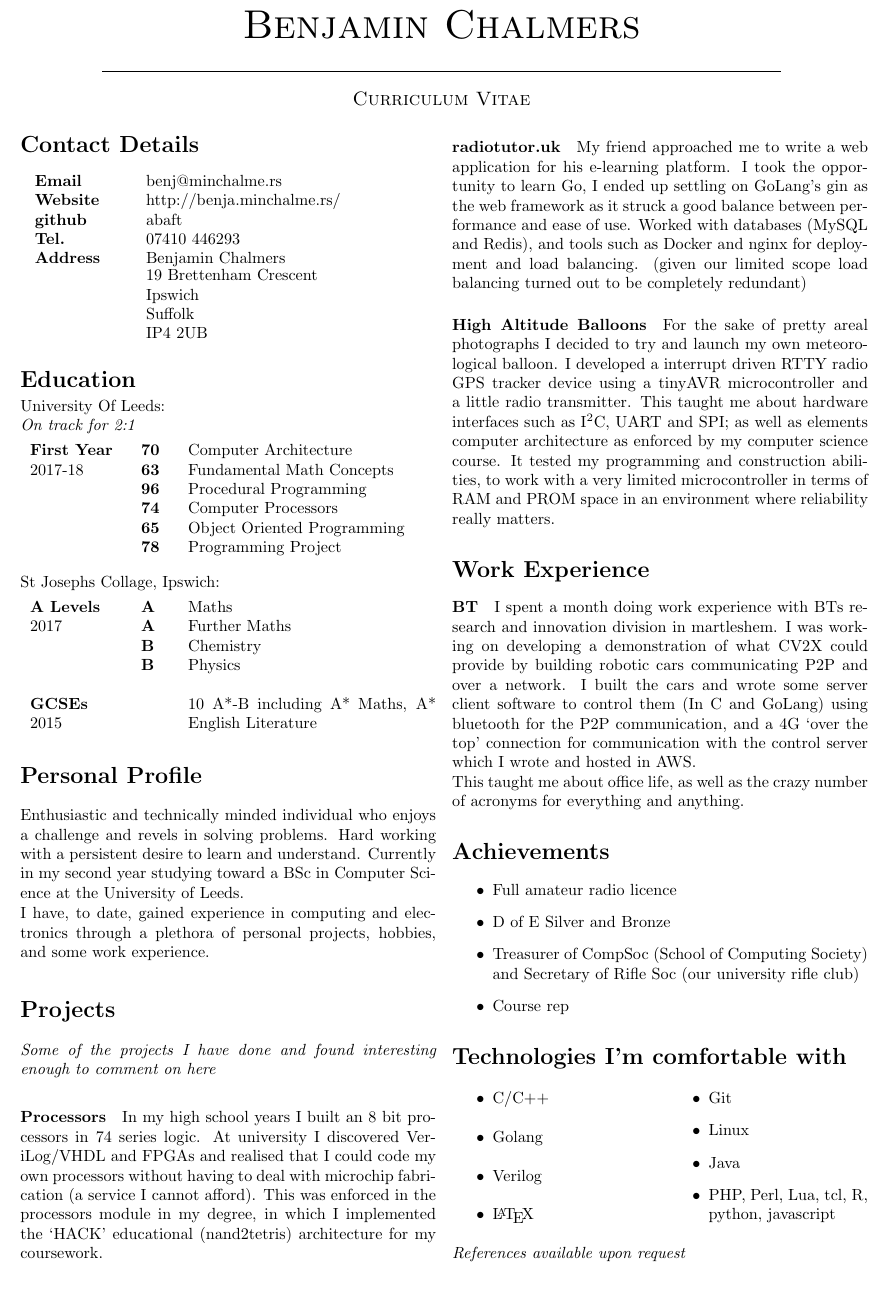
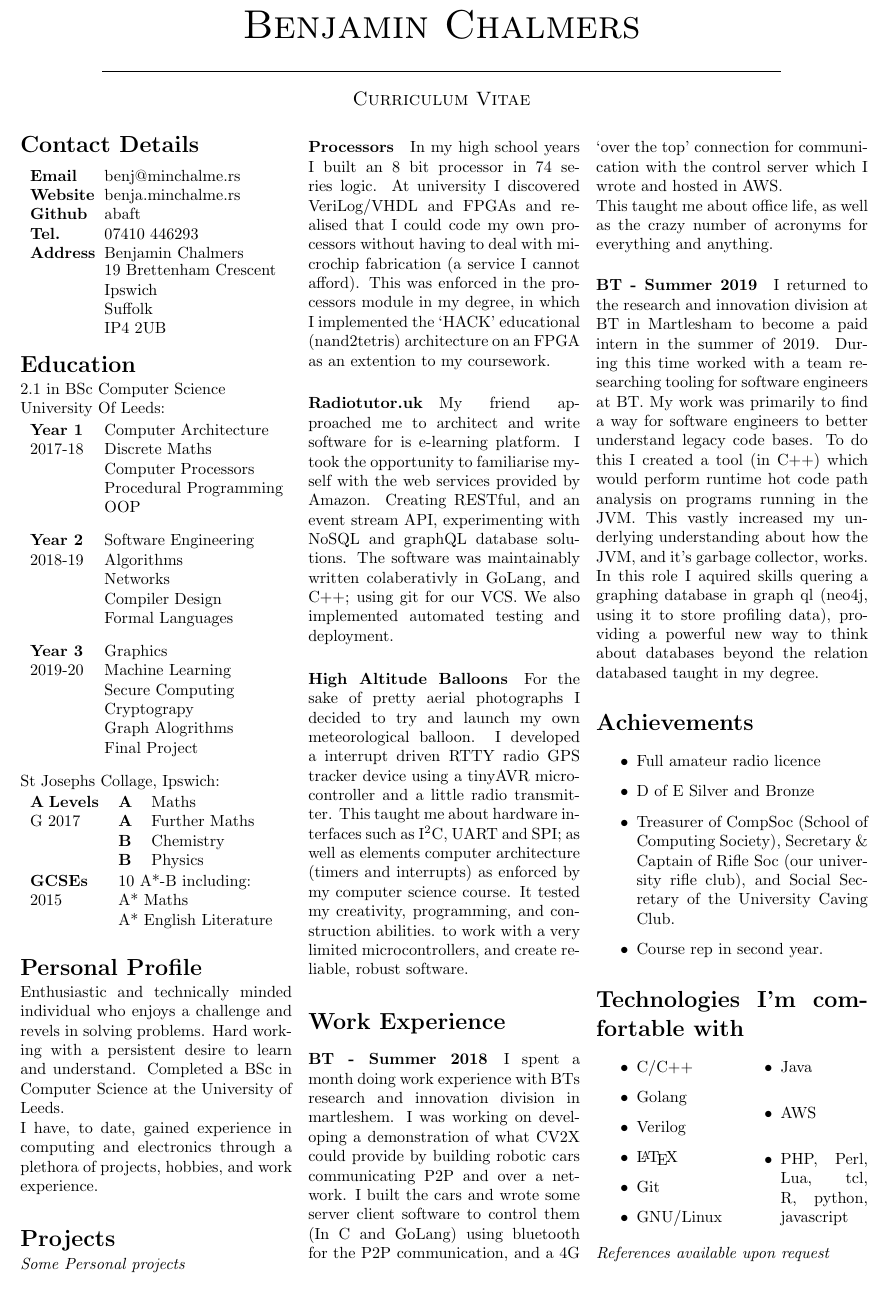
Before and after one commit to abaft/CV, a LaTeX CV (cv.tex): part of the page, cut so that both start at the same text. Compiled offline with pdfLaTeX.

Commit message:
Added/Changed bits

```diff
--- a/cv.tex
+++ b/cv.tex
@@ -21,82 +21,109 @@
   \vspace{0.2cm}
 
 \end{center}
-\begin{multicols*}{2}
+\begin{multicols*}{3}
   \section*{Contact Details}
+  \vspace{-0.5cm}
 \begin{center}
-  \begin{tabular}{p{2cm}p{6cm}}
+  \begin{tabular}{p{1.2cm}p{6cm}}
     \textbf{Email}&\href{mailto:benj@minchalme.rs}{benj@minchalme.rs}\\
-    \textbf{Website}&\href{http://benja.minchalme.rs/}{http://benja.minchalme.rs/}\\
-    \textbf{github}&\href{http://github.com/abaft}{abaft}\\
+    \textbf{Website}&\href{http://benja.minchalme.rs/}{benja.minchalme.rs}\\
+    \textbf{Github}&\href{http://github.com/abaft}{abaft}\\
     \textbf{Tel.}&07410 446293\\
     \textbf{Address}&Benjamin Chalmers\\
     &\parbox{5cm}{19 Brettenham Crescent\\Ipswich\\Suffolk\\IP4 2UB}\\
   \end{tabular}
 \end{center}
 
+  \vspace{-.5cm}
   \section*{Education}
   \vspace*{-.3cm}
-  University Of Leeds:
+  2.1 in BSc Computer Science
+  \newline University Of Leeds:
   %\newline\textit{*Provisional Grade}
-	\newline \textit{On track for 2:1}
   \vspace*{-6mm}
 \begin{center}
-  \begin{tabular}{p{2cm} p{0.6cm} p{5.4cm}}
-    \textbf{First Year}&\textbf{70}&Computer Architecture\\
-	2017-18&\textbf{63}&Fundamental Math Concepts\\
-	    &\textbf{96}&Procedural Programming\\
-			&\textbf{74}&Computer Processors\\
-			&\textbf{65}&Object Oriented Programming\\
-			&\textbf{78}&Programming Project
+  \begin{tabular}{p{1.2cm}p{5.4cm}}
+    \textbf{Year 1}&Computer Architecture\\
+	2017-18&Discrete Maths\\
+			&Computer Processors\\
+	    &Procedural Programming\\
+      &OOP\vspace{.3cm}\\
+    \textbf{Year 2}&Software Engineering\\
+    2018-19&Algorithms\\
+    &Networks\\
+    &Compiler Design\\
+    &Formal Languages\vspace{.3cm}\\
+    \textbf{Year 3}&Graphics\\
+    2019-20&Machine Learning\\
+    &Secure Computing\\
+    &Cryptograpy\\
+    &Graph Alogrithms\\
+    &Final Project
   \end{tabular}
 \end{center}
   St Josephs Collage, Ipswich:
   \vspace*{-.6cm}
 \begin{center}
-  \begin{tabular}{p{2cm} p{0.6cm} p{5.4cm}}
+  \begin{tabular}{p{1.5cm} p{0.3cm} p{5.4cm}}
     \textbf{A Levels}&\textbf{A}&Maths\\
-	2017&\textbf{A}&Further Maths\\
+G	2017&\textbf{A}&Further Maths\\
 	    &\textbf{B}&Chemistry\\
 	    &\textbf{B}&Physics\\
-\\
+  \end{tabular}
+  \begin{tabular}{p{1.5cm} p{5.7cm}}
     \textbf{GCSEs}
-        2015&& 10 A*-B including A* Maths, A* English Literature
+        & 10 A*-B including:\\
+        2015&A* Maths\\
+        &A* English Literature
   \end{tabular}
 \end{center}
 
-
 \section*{Personal Profile}
+\vspace{-.3cm}
 Enthusiastic and technically minded individual who enjoys a challenge and revels in solving problems.
 Hard working with a persistent desire to learn and understand.
-Currently in my second year studying toward a BSc in Computer Science at the University of Leeds.
+Completed a BSc in Computer Science at the University of Leeds.
 
-I have, to date, gained experience in computing and electronics through a plethora of personal projects, hobbies, and some work experience.
+I have, to date, gained experience in computing and electronics through a plethora of projects, hobbies, and work experience.
 
 \section*{Projects}
+\vspace*{-.3cm}
 %\textit{Experience listed here was done `for love' in addition to my academic studies}
-\textit{Some of the projects I have done and found interesting enough to comment on here}
+%\textit{Some of the projects I have done and found interesting enough to comment on here}
+\textit{Some Personal projects}
+\vspace*{-.3cm}
 
-\paragraph{Processors} In my high school years I built an 8 bit processors in 74 series logic.
+\paragraph{Processors} In my high school years I built an 8 bit processor in 74 series logic.
 At university I discovered VeriLog/VHDL and FPGAs and realised that I could code my own processors without having to deal with microchip fabrication (a service I cannot afford).
-This was enforced in the processors module in my degree, in which I implemented the `HACK' educational (nand2tetris) architecture for my coursework.
+This was enforced in the processors module in my degree, in which I implemented the `HACK' educational (nand2tetris) architecture on an FPGA as an extention to my coursework.
 
-\paragraph{radiotutor.uk} My friend approached me to write a web application for his e-learning platform.
-I took the opportunity to learn Go, I ended up settling on GoLang's gin as the web framework as it struck a good balance between performance and ease of use.
-Worked with databases (MySQL and Redis), and tools such as Docker and nginx for deployment and load balancing. (given our limited scope load balancing turned out to be completely redundant)
+\paragraph{Radiotutor.uk} My friend approached me to architect and write software for is e-learning platform.
+I took the opportunity to familiarise myself with the web services provided by Amazon.
+Creating RESTful, and an event stream API, experimenting with NoSQL and graphQL database solutions.
+The software was maintainably written colaberativly in GoLang, and C++; using git for our VCS.
+We also implemented automated testing and deployment.
 
-\paragraph{High Altitude Balloons} For the sake of pretty areal photographs I decided to try and launch my own meteorological balloon.
+\paragraph{High Altitude Balloons} For the sake of pretty aerial photographs I decided to try and launch my own meteorological balloon.
 I developed a interrupt driven RTTY radio GPS tracker device using a tinyAVR microcontroller and a little radio transmitter.
 This taught me about hardware interfaces such as I$^2$C, UART and SPI;
-as well as elements computer architecture as enforced by my computer science course.
-It tested my programming and construction abilities, to work with a very limited microcontroller in terms of RAM and PROM space in an environment where reliability really matters.
+as well as elements computer architecture (timers and interrupts) as enforced by my computer science course.
+It tested my creativity, programming, and construction abilities. to work with a very limited microcontrollers, and create reliable, robust software.
 
 \section*{Work Experience}
 
-\paragraph{BT} I spent a month doing work experience with BTs research and innovation division in martleshem.
+\paragraph{BT - Summer 2018} I spent a month doing work experience with BTs research and innovation division in martleshem.
 I was working on developing a demonstration of what CV2X could provide by building robotic cars communicating P2P and over a network.
 I built the cars and wrote some server client software to control them (In C and GoLang) using bluetooth for the P2P communication, and a 4G `over the top' connection for communication with the control server which I wrote and hosted in AWS.
 
 This taught me about office life, as well as the crazy number of acronyms for everything and anything.
+
+\paragraph{BT - Summer 2019} I returned to the research and innovation division at BT in Martlesham to become a paid intern in the summer of 2019.
+During this time worked with a team researching tooling for software engineers at BT.
+My work was primarily to find a way for software engineers to better understand legacy code bases.
+To do this I created a tool (in C++) which would perform runtime hot code path analysis on programs running in the JVM.
+This vastly increased my underlying understanding about how the JVM, and it's garbage collector, works.
+In this role I aquired skills quering a graphing database in graph ql (neo4j, using it to store profiling data), providing a powerful new way to think about databases beyond the relation databased taught in my degree.
 
 \section*{Achievements}
 \begin{itemize}
@@ -104,11 +131,10 @@ This taught me about office life, as well as the crazy number of acronyms for ev
 
 	\item D of E Silver and Bronze
 
-  \item Treasurer of CompSoc (School of Computing Society) and Secretary of Rifle Soc (our university rifle club)
+  \item Treasurer of CompSoc (School of Computing Society), Secretary \& Captain of Rifle Soc (our university rifle club), and Social Secretary of the University Caving Club.
 
-	\item Course rep
+	\item Course rep in second year.
 \end{itemize}
-
 
 %\iffalse
 \section*{Technologies I'm comfortable with}
@@ -119,8 +145,9 @@ This taught me about office life, as well as the crazy number of acronyms for ev
 \item Verilog
 \item \LaTeX
 \item Git
-\item Linux
+\item GNU/Linux
 \item Java
+\item AWS
 \item PHP, Perl, Lua, tcl, R, python, javascript
 \end{itemize}
 \end{multicols*}
```
